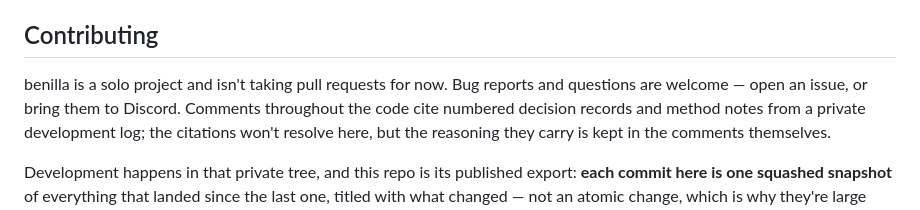
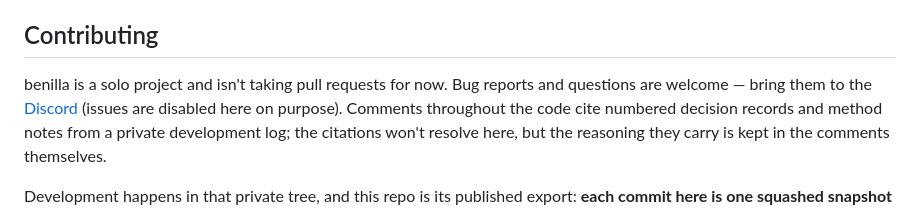
Before and after one commit to Arnesen/wenilla, a Markdown page: README.md, the part around the change. Rendered like a GitHub page.

Commit message:
readme: bug reports go to Discord — issues are disabled

```diff
--- a/README.md
+++ b/README.md
@@ -56,7 +56,8 @@ Credentials go in at the login screen, or set `WOW_USER` / `WOW_PASS` to skip it
 ## Contributing
 
 benilla is a solo project and isn't taking pull requests for now. Bug reports and questions are
-welcome — open an issue, or bring them to Discord. Comments throughout the code cite numbered
+welcome — bring them to the [Discord](https://discord.gg/wJSJx467G4) (issues are disabled here on
+purpose). Comments throughout the code cite numbered
 decision records and method notes from a private development log; the citations won't resolve
 here, but the reasoning they carry is kept in the comments themselves.
 
```
